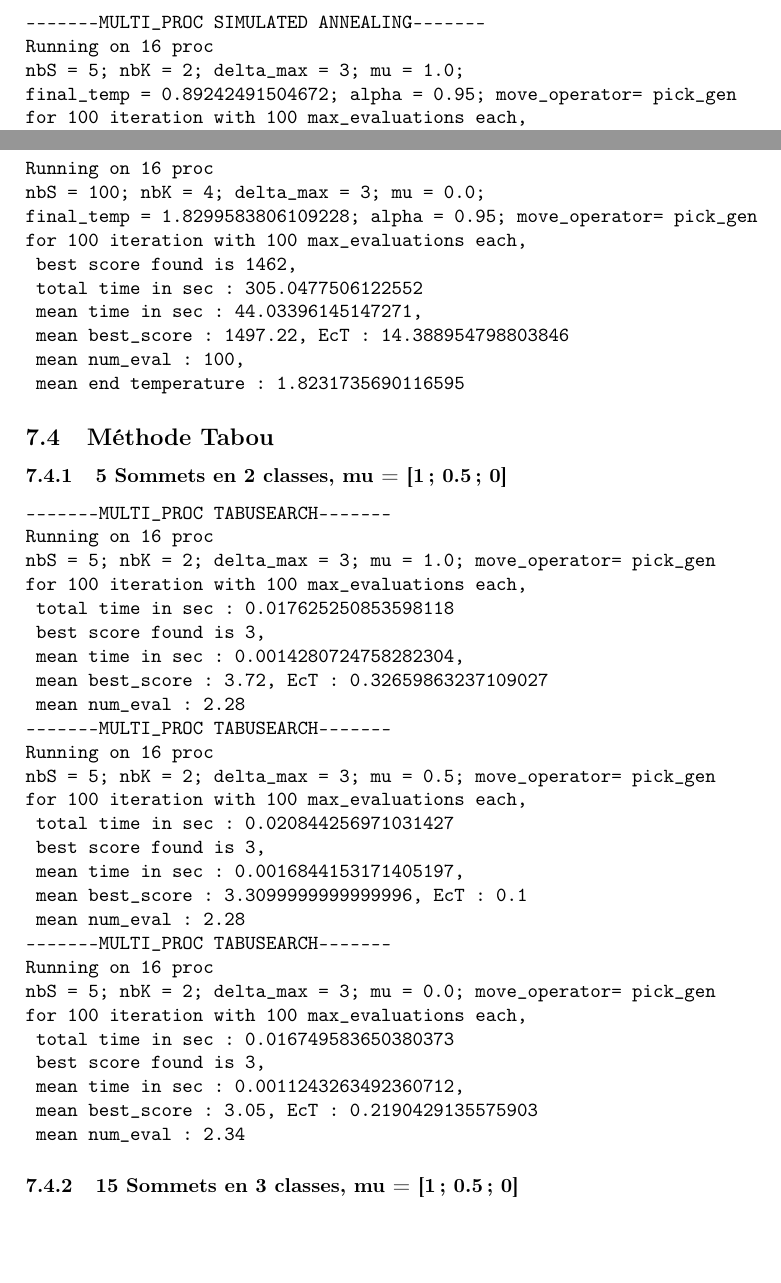
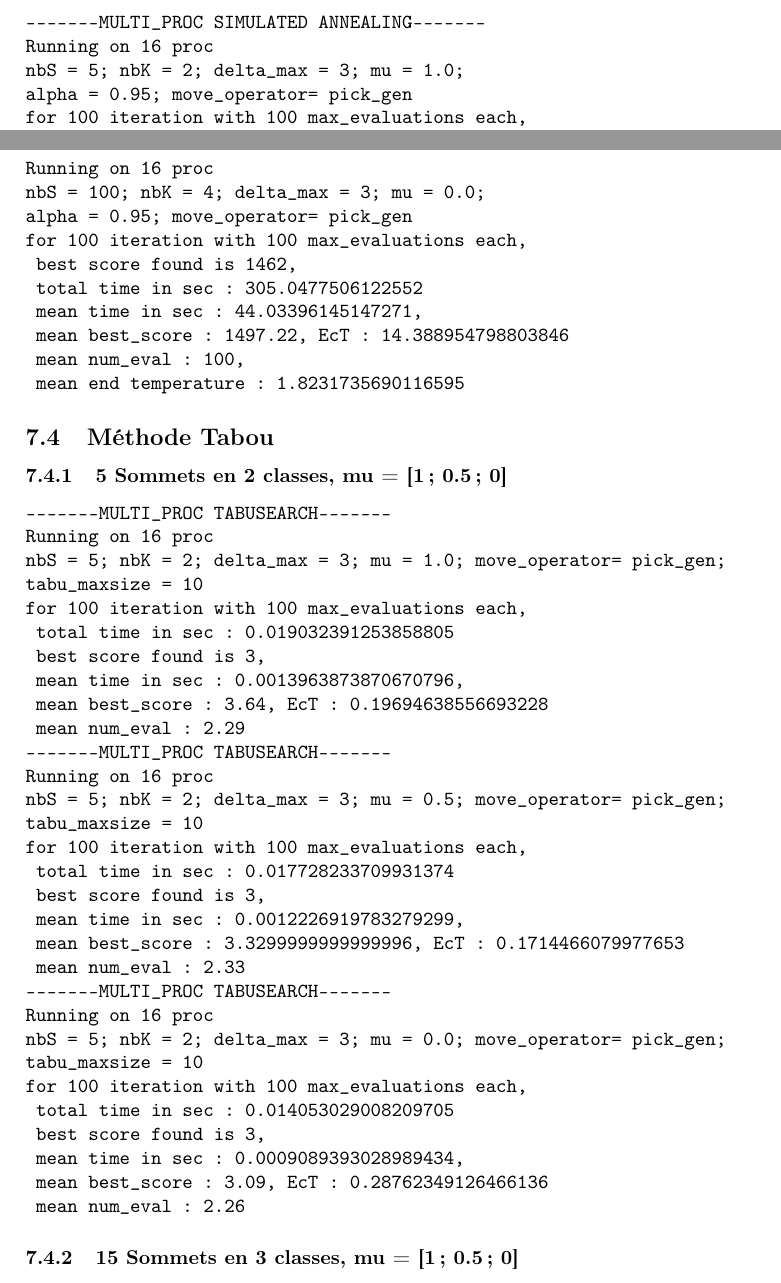
Before and after one commit to BaaptM/project_metaheuristics, a LaTeX document (rapport/src/Rapport.tex): two parts of pages 10 and 14 of 18 before the commit and two parts of pages 10 and 14 of 19 after it, joined at a grey line, cut so that both start at the same text, the shorter picture padded with empty space. Compiled offline with pdfLaTeX.

Commit message:
add new tabu log and result comment

```diff
--- a/rapport/src/Rapport.tex
+++ b/rapport/src/Rapport.tex
@@ -348,7 +348,7 @@ for 100 iteration with 100 max_evaluations each,
 -------MULTI_PROC SIMULATED ANNEALING-------
 Running on 16 proc
 nbS = 5; nbK = 2; delta_max = 3; mu = 1.0;
-final_temp = 0.89242491504672; alpha = 0.95; move_operator= pick_gen
+alpha = 0.95; move_operator= pick_gen
 for 100 iteration with 100 max_evaluations each,
  best score found is 3,
  total time in sec : 0.15890276758000255
@@ -359,7 +359,7 @@ for 100 iteration with 100 max_evaluations each,
 -------MULTI_PROC SIMULATED ANNEALING-------
 Running on 16 proc
 nbS = 5; nbK = 2; delta_max = 3; mu = 0.5;
-final_temp = 1.2779281874799289; alpha = 0.95; move_operator= pick_gen
+alpha = 0.95; move_operator= pick_gen
 for 100 iteration with 100 max_evaluations each,
  best score found is 3,
  total time in sec : 0.14763296116143465
@@ -370,7 +370,7 @@ for 100 iteration with 100 max_evaluations each,
 -------MULTI_PROC SIMULATED ANNEALING-------
 Running on 16 proc
 nbS = 5; nbK = 2; delta_max = 3; mu = 0.0;
-final_temp = 1.3451875657683463; alpha = 0.95; move_operator= pick_gen
+alpha = 0.95; move_operator= pick_gen
 for 100 iteration with 100 max_evaluations each,
  best score found is 3,
  total time in sec : 0.135501594748348
@@ -384,7 +384,7 @@ for 100 iteration with 100 max_evaluations each,
 -------MULTI_PROC SIMULATED ANNEALING-------
 Running on 16 proc
 nbS = 15; nbK = 3; delta_max = 3; mu = 1.0;
-final_temp = 1.2779281874799289; alpha = 0.95; move_operator= pick_gen
+alpha = 0.95; move_operator= pick_gen
 for 100 iteration with 100 max_evaluations each,
  best score found is 58,
  total time in sec : 1.479973640292883
@@ -395,7 +395,7 @@ for 100 iteration with 100 max_evaluations each,
 -------MULTI_PROC SIMULATED ANNEALING-------
 Running on 16 proc
 nbS = 15; nbK = 3; delta_max = 3; mu = 0.5;
-final_temp = 1.3451875657683463; alpha = 0.95; move_operator= pick_gen
+alpha = 0.95; move_operator= pick_gen
 for 100 iteration with 100 max_evaluations each,
  best score found is 58,
  total time in sec : 1.5027663107030094
@@ -406,7 +406,7 @@ for 100 iteration with 100 max_evaluations each,
 -------MULTI_PROC SIMULATED ANNEALING-------
 Running on 16 proc
 nbS = 15; nbK = 3; delta_max = 3; mu = 0.0;
-final_temp = 1.4159869113351014; alpha = 0.95; move_operator= pick_gen
+alpha = 0.95; move_operator= pick_gen
 for 100 iteration with 100 max_evaluations each,
  best score found is 58,
  total time in sec : 1.4449690897017717
@@ -420,7 +420,7 @@ for 100 iteration with 100 max_evaluations each,
 -------MULTI_PROC SIMULATED ANNEALING-------
 Running on 16 proc
 nbS = 20; nbK = 3; delta_max = 3; mu = 1.0;
-final_temp = 1.2779281874799289; alpha = 0.95; move_operator= pick_gen
+alpha = 0.95; move_operator= pick_gen
 for 100 iteration with 100 max_evaluations each,
  best score found is 58,
  total time in sec : 2.100551615934819
@@ -431,7 +431,7 @@ for 100 iteration with 100 max_evaluations each,
 -------MULTI_PROC SIMULATED ANNEALING-------
 Running on 16 proc
 nbS = 20; nbK = 3; delta_max = 3; mu = 0.5;
-final_temp = 1.5689605665762896; alpha = 0.95; move_operator= pick_gen
+alpha = 0.95; move_operator= pick_gen
 for 100 iteration with 100 max_evaluations each,
  best score found is 56,
  total time in sec : 2.204790683928877
@@ -442,7 +442,7 @@ for 100 iteration with 100 max_evaluations each,
 -------MULTI_PROC SIMULATED ANNEALING-------
 Running on 16 proc
 nbS = 20; nbK = 3; delta_max = 3; mu = 0.0;
-final_temp = 1.6515374385013575; alpha = 0.95; move_operator= pick_gen
+alpha = 0.95; move_operator= pick_gen
 for 100 iteration with 100 max_evaluations each,
  best score found is 56,
  total time in sec : 2.155007839668542
@@ -456,7 +456,7 @@ for 100 iteration with 100 max_evaluations each,
 -------MULTI_PROC SIMULATED ANNEALING-------
 Running on 16 proc
 nbS = 50; nbK = 3; delta_max = 3; mu = 1.0;
-final_temp = 2.2467088258818433; alpha = 0.95; move_operator= pick_gen
+alpha = 0.95; move_operator= pick_gen
 for 100 iteration with 100 max_evaluations each,
  best score found is 304,
  total time in sec : 19.639723698608577
@@ -467,7 +467,7 @@ for 100 iteration with 100 max_evaluations each,
 -------MULTI_PROC SIMULATED ANNEALING-------
 Running on 16 proc
 nbS = 50; nbK = 3; delta_max = 3; mu = 0.5;
-final_temp = 1.8299583806109228; alpha = 0.95; move_operator= pick_gen
+alpha = 0.95; move_operator= pick_gen
 for 100 iteration with 100 max_evaluations each,
  best score found is 312,
  total time in sec : 19.559158163145185
@@ -478,7 +478,7 @@ for 100 iteration with 100 max_evaluations each,
 -------MULTI_PROC SIMULATED ANNEALING-------
 Running on 16 proc
 nbS = 50; nbK = 3; delta_max = 3; mu = 0.0;
-final_temp = 1.5689605665762896; alpha = 0.95; move_operator= pick_gen
+alpha = 0.95; move_operator= pick_gen
 for 100 iteration with 100 max_evaluations each,
  best score found is 314,
  total time in sec : 19.80668053869158
@@ -492,7 +492,7 @@ for 100 iteration with 100 max_evaluations each,
 -------MULTI_PROC SIMULATED ANNEALING-------
 Running on 16 proc
 nbS = 100; nbK = 4; delta_max = 3; mu = 1.0;
-final_temp = 1.926271979590445; alpha = 0.95; move_operator= pick_gen
+alpha = 0.95; move_operator= pick_gen
 for 100 iteration with 100 max_evaluations each,
  best score found is 1463,
  total time in sec : 306.5104563161731
@@ -503,7 +503,7 @@ for 100 iteration with 100 max_evaluations each,
 -------MULTI_PROC SIMULATED ANNEALING-------
 Running on 16 proc
 nbS = 100; nbK = 4; delta_max = 3; mu = 0.5;
-final_temp = 1.8299583806109228; alpha = 0.95; move_operator= pick_gen
+alpha = 0.95; move_operator= pick_gen
 for 100 iteration with 100 max_evaluations each,
  best score found is 1463,
  total time in sec : 306.9560006177053
@@ -514,7 +514,7 @@ for 100 iteration with 100 max_evaluations each,
 -------MULTI_PROC SIMULATED ANNEALING-------
 Running on 16 proc
 nbS = 100; nbK = 4; delta_max = 3; mu = 0.0;
-final_temp = 1.8299583806109228; alpha = 0.95; move_operator= pick_gen
+alpha = 0.95; move_operator= pick_gen
 for 100 iteration with 100 max_evaluations each,
  best score found is 1462,
  total time in sec : 305.0477506122552
@@ -529,38 +529,39 @@ for 100 iteration with 100 max_evaluations each,
 \begin{verbatim}
 -------MULTI_PROC TABUSEARCH-------
 Running on 16 proc
-nbS = 5; nbK = 2; delta_max = 3; mu = 1.0; move_operator= pick_gen
+nbS = 5; nbK = 2; delta_max = 3; mu = 1.0; move_operator= pick_gen;
+tabu_maxsize = 10
 for 100 iteration with 100 max_evaluations each,
- total time in sec : 0.017625250853598118
+ total time in sec : 0.019032391253858805
  best score found is 3,
- mean time in sec : 0.0014280724758282304,
- mean best_score : 3.72, EcT : 0.32659863237109027
- mean num_eval : 2.28
+ mean time in sec : 0.0013963873870670796,
+ mean best_score : 3.64, EcT : 0.19694638556693228
+ mean num_eval : 2.29
 -------MULTI_PROC TABUSEARCH-------
 Running on 16 proc
-nbS = 5; nbK = 2; delta_max = 3; mu = 0.5; move_operator= pick_gen
+nbS = 5; nbK = 2; delta_max = 3; mu = 0.5; move_operator= pick_gen;
+tabu_maxsize = 10
 for 100 iteration with 100 max_evaluations each,
- total time in sec : 0.020844256971031427
+ total time in sec : 0.017728233709931374
  best score found is 3,
- mean time in sec : 0.0016844153171405197,
- mean best_score : 3.3099999999999996, EcT : 0.1
- mean num_eval : 2.28
+ mean time in sec : 0.0012226919783279299,
+ mean best_score : 3.3299999999999996, EcT : 0.1714466079977653
+ mean num_eval : 2.33
 -------MULTI_PROC TABUSEARCH-------
 Running on 16 proc
-nbS = 5; nbK = 2; delta_max = 3; mu = 0.0; move_operator= pick_gen
+nbS = 5; nbK = 2; delta_max = 3; mu = 0.0; move_operator= pick_gen;
+tabu_maxsize = 10
 for 100 iteration with 100 max_evaluations each,
- total time in sec : 0.016749583650380373
+ total time in sec : 0.014053029008209705
  best score found is 3,
- mean time in sec : 0.0011243263492360712,
- mean best_score : 3.05, EcT : 0.2190429135575903
- mean num_eval : 2.34
+ mean time in sec : 0.0009089393028989434,
+ mean best_score : 3.09, EcT : 0.28762349126466136
+ mean num_eval : 2.26
 \end{verbatim}
 \subsubsection{15 Sommets en 3 classes, mu = [1; 0.5; 0]}
 \begin{verbatim}
 -------MULTI_PROC TABUSEARCH-------
 Running on 16 proc
-nbS = 15; nbK = 3; delta_max = 3; mu = 1.0; move_operator= pick_gen
+nbS = 15; nbK = 3; delta_max = 3; mu = 1.0; move_operator= pick_gen;
+tabu_maxsize = 10
 for 100 iteration with 100 max_evaluations each,
- total time in sec : 0.15875420486554503
- best score found is 58,
- mean time in sec : 0.021858335416764022,
@@ -572,4 +576,2 @@ nbS = 15; nbK = 3; delta_max = 3; mu = 0.5; move_operator= pick_gen
+tabu_maxsize = 10
 for 100 iteration with 100 max_evaluations each,
- total time in sec : 0.18269887520000339
- best score found is 59,
- mean time in sec : 0.022573766084387898,
@@ -581,4 +586,2 @@ nbS = 15; nbK = 3; delta_max = 3; mu = 0.0; move_operator= pick_gen
+tabu_maxsize = 10
 for 100 iteration with 100 max_evaluations each,
- total time in sec : 0.15549310809001327
- best score found is 58,
- mean time in sec : 0.019807322970591484,
@@ -593,4 +599,4 @@ nbS = 20; nbK = 3; delta_max = 3; mu = 1.0; move_operator= pick_gen
+tabu_maxsize = 10
 for 100 iteration with 100 max_evaluations each,
- total time in sec : 0.9273185259662569
+ total time in sec : 1.0839141691103578
  best score found is 53,
- mean time in sec : 0.13213871700689198,
@@ -602 +609,2 @@ nbS = 20; nbK = 3; delta_max = 3; mu = 0.5; move_operator= pick_gen
+tabu_maxsize = 10
 for 100 iteration with 100 max_evaluations each,
@@ -604,2 +612 @@ for 100 iteration with 100 max_evaluations each,
  best score found is 53,
- mean time in sec : 0.1434148733271286,
@@ -611,4 +619,4 @@ nbS = 20; nbK = 3; delta_max = 3; mu = 0.0; move_operator= pick_gen
+tabu_maxsize = 10
 for 100 iteration with 100 max_evaluations each,
- total time in sec : 0.761064148042351
+ total time in sec : 0.7318805800750852
  best score found is 53,
- mean time in sec : 0.10573584100231528,
@@ -619,3 +628,4 @@ for 100 iteration with 100 max_evaluations each,
 \begin{verbatim}
 -------MULTI_PROC TABUSEARCH-------
 Running on 16 proc
+nbS = 50; nbK = 3; delta_max = 3; mu = 1.0; move_operator= pick_gen; tabu_maxsize = 10
@@ -629,2 +638,3 @@ for 100 iteration with 100 max_evaluations each,
 -------MULTI_PROC TABUSEARCH-------
 Running on 16 proc
+nbS = 50; nbK = 3; delta_max = 3; mu = 0.5; move_operator= pick_gen; tabu_maxsize = 10
@@ -638,2 +647,3 @@ for 100 iteration with 100 max_evaluations each,
 -------MULTI_PROC TABUSEARCH-------
 Running on 16 proc
+nbS = 50; nbK = 3; delta_max = 3; mu = 0.0; move_operator= pick_gen; tabu_maxsize = 10
```
Also changed, not shown: rapport/src/Rapport.tex (118 more changed lines).
